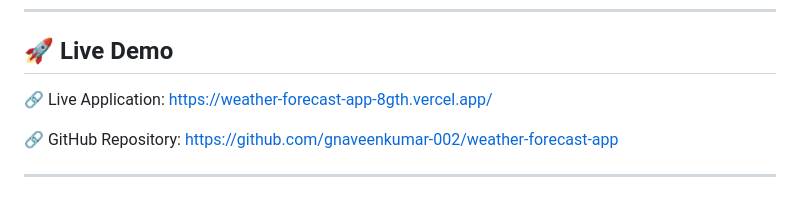
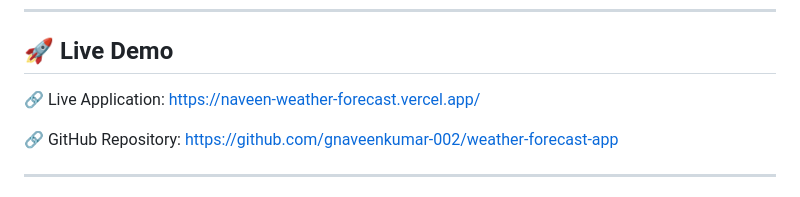
Before and after one commit to gnaveenkumar-002/weather-forecast-app, a Markdown page: README.md, the part around the change. Drawn GitHub-style.

Commit message:
Updated correct live demo URL

```diff
--- a/README.md
+++ b/README.md
@@ -8,7 +8,7 @@ Designed and developed using modern frontend technologies with integration of th
 
 ## 🚀 Live Demo
 
-🔗 Live Application: https://weather-forecast-app-8gth.vercel.app/
+🔗 Live Application: https://naveen-weather-forecast.vercel.app/
 
 🔗 GitHub Repository: https://github.com/gnaveenkumar-002/weather-forecast-app
 
```
